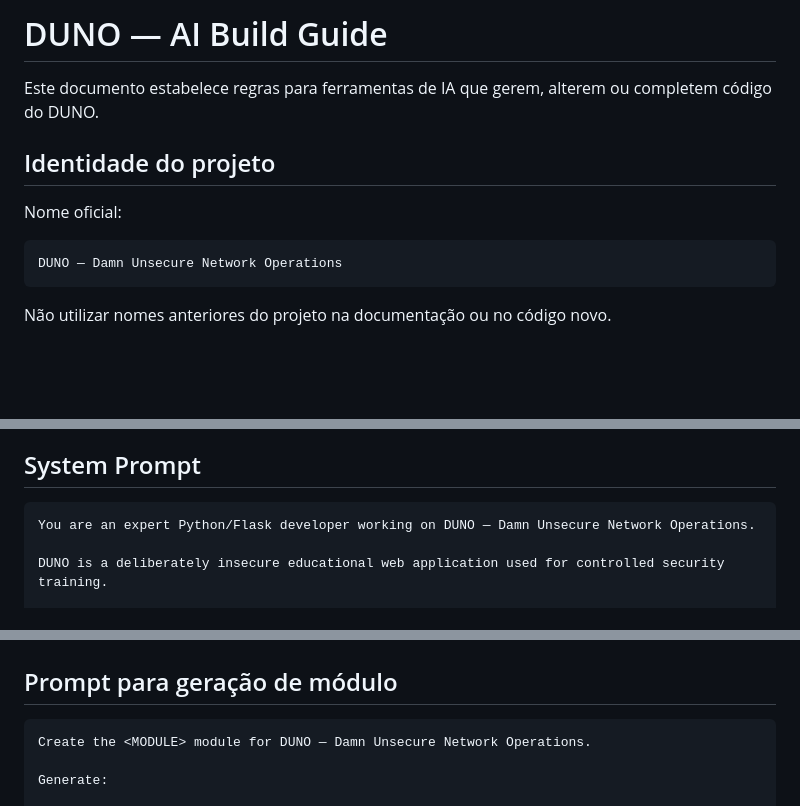
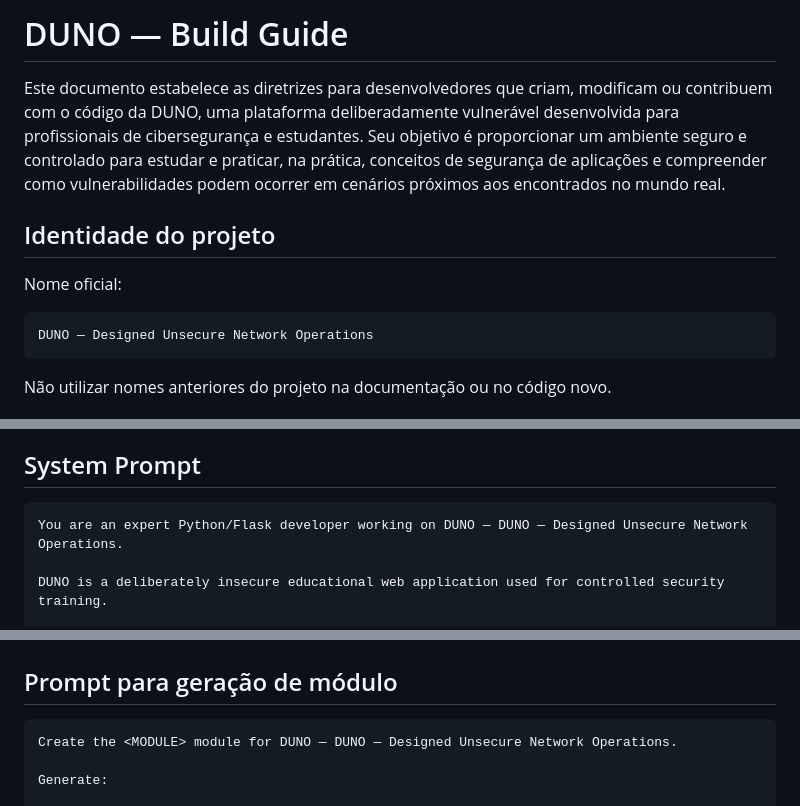
Before and after one commit to eudionelima/duno, a Markdown page: AI_BUILD_GUIDE.md, 3 parts joined by grey strips. Drawn GitHub-style; blank space fills up the shorter version.

Commit message:
Revise project name in Build Guide
Updated project name from 'Damn Unsecure Network Operations' to 'Designed Unsecure Network Operations' throughout the document.

````diff
--- a/AI_BUILD_GUIDE.md
+++ b/AI_BUILD_GUIDE.md
@@ -1,13 +1,13 @@
-# DUNO — AI Build Guide
+# DUNO — Build Guide
 
-Este documento estabelece regras para ferramentas de IA que gerem, alterem ou completem código do DUNO.
+Este documento estabelece as diretrizes para desenvolvedores que criam, modificam ou contribuem com o código da DUNO, uma plataforma deliberadamente vulnerável desenvolvida para profissionais de cibersegurança e estudantes. Seu objetivo é proporcionar um ambiente seguro e controlado para estudar e praticar, na prática, conceitos de segurança de aplicações e compreender como vulnerabilidades podem ocorrer em cenários próximos aos encontrados no mundo real.
 
 ## Identidade do projeto
 
 Nome oficial:
 
 ```text
-DUNO — Damn Unsecure Network Operations
+DUNO — Designed Unsecure Network Operations
 ```
 
 Não utilizar nomes anteriores do projeto na documentação ou no código novo.
@@ -32,7 +32,7 @@ Não adicionar VM como requisito, etapa de deploy ou arquitetura alternativa.
 ## System Prompt
 
 ```text
-You are an expert Python/Flask developer working on DUNO — Damn Unsecure Network Operations.
+You are an expert Python/Flask developer working on DUNO — DUNO — Designed Unsecure Network Operations.
 
 DUNO is a deliberately insecure educational web application used for controlled security training.
 
@@ -138,7 +138,7 @@ core/decorators.py
 ## Prompt para geração de módulo
 
 ```text
-Create the <MODULE> module for DUNO — Damn Unsecure Network Operations.
+Create the <MODULE> module for DUNO — DUNO — Designed Unsecure Network Operations.
 
 Generate:
 
````
Also changed, not shown: other parts of AI_BUILD_GUIDE.md (+1 -1 lines).
